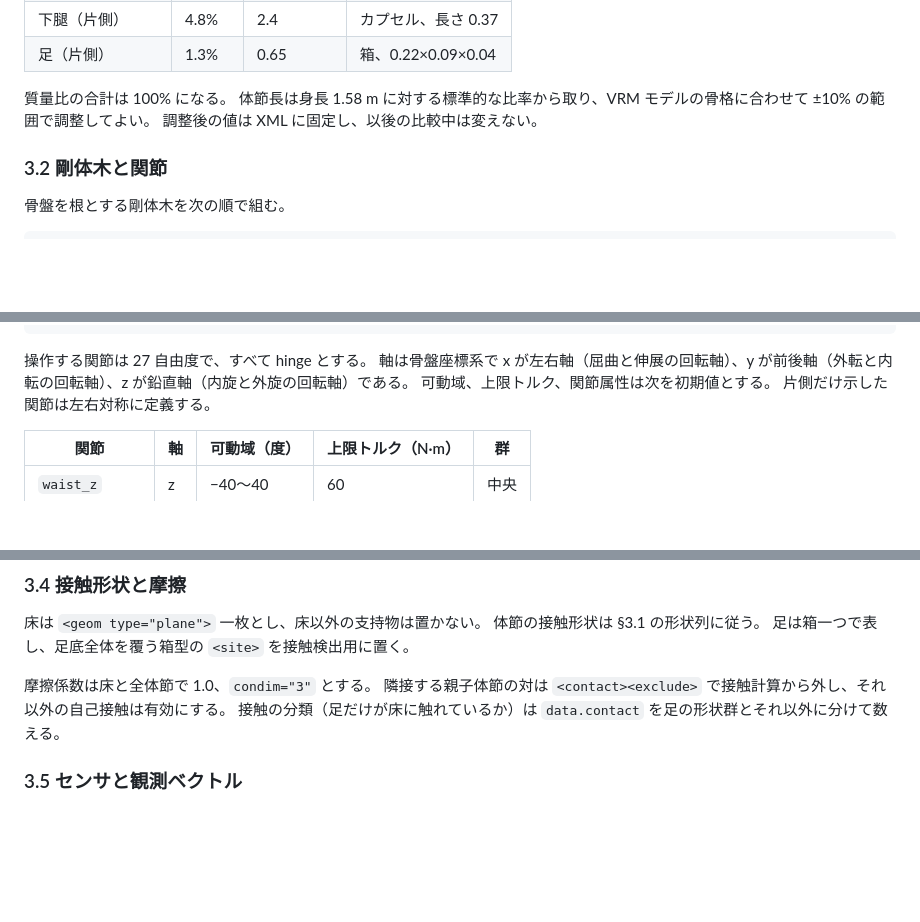
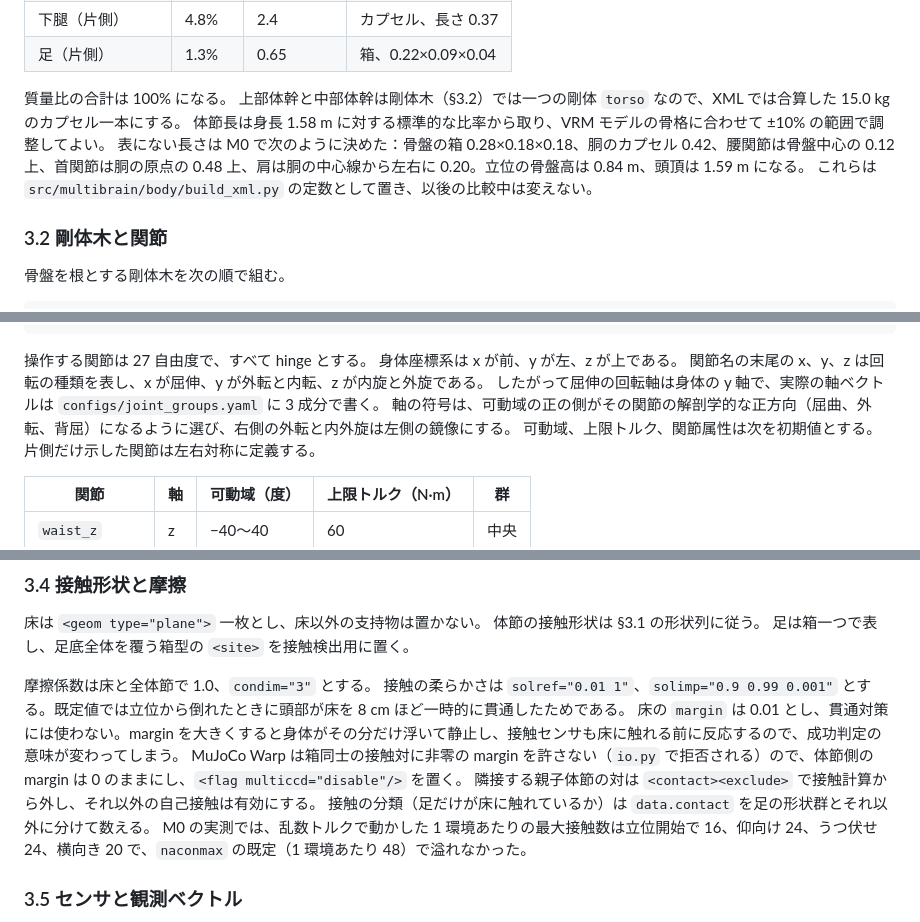
Before and after one commit to TF0119/multibrain-lab, a Markdown page: PLAN.md, 3 parts joined by grey strips. Drawn GitHub-style; blank space fills up the shorter version.

````diff
--- a/PLAN.md
+++ b/PLAN.md
@@ -97,8 +97,10 @@ MLP がこの予算で立てなければ、G1 の予算を一度だけ引き上
 | 足（片側） | 1.3% | 0.65 | 箱、0.22×0.09×0.04 |
 
 質量比の合計は 100% になる。
+上部体幹と中部体幹は剛体木（§3.2）では一つの剛体 `torso` なので、XML では合算した 15.0 kg のカプセル一本にする。
 体節長は身長 1.58 m に対する標準的な比率から取り、VRM モデルの骨格に合わせて ±10% の範囲で調整してよい。
-調整後の値は XML に固定し、以後の比較中は変えない。
+表にない長さは M0 で次のように決めた：骨盤の箱 0.28×0.18×0.18、胴のカプセル 0.42、腰関節は骨盤中心の 0.12 上、首関節は胴の原点の 0.48 上、肩は胴の中心線から左右に 0.20。立位の骨盤高は 0.84 m、頭頂は 1.59 m になる。
+これらは `src/multibrain/body/build_xml.py` の定数として置き、以後の比較中は変えない。
 
 ### 3.2 剛体木と関節
 
@@ -119,7 +121,10 @@ pelvis (free joint, 6 DoF)
 ```
 
 操作する関節は 27 自由度で、すべて hinge とする。
-軸は骨盤座標系で x が左右軸（屈曲と伸展の回転軸）、y が前後軸（外転と内転の回転軸）、z が鉛直軸（内旋と外旋の回転軸）である。
+身体座標系は x が前、y が左、z が上である。
+関節名の末尾の x、y、z は回転の種類を表し、x が屈伸、y が外転と内転、z が内旋と外旋である。
+したがって屈伸の回転軸は身体の y 軸で、実際の軸ベクトルは `configs/joint_groups.yaml` に 3 成分で書く。
+軸の符号は、可動域の正の側がその関節の解剖学的な正方向（屈曲、外転、背屈）になるように選び、右側の外転と内外旋は左側の鏡像にする。
 可動域、上限トルク、関節属性は次を初期値とする。
 片側だけ示した関節は左右対称に定義する。
 
@@ -163,8 +169,12 @@ M0 で `put_model` がこの身体定義を受理することを確かめる。
 足は箱一つで表し、足底全体を覆う箱型の `<site>` を接触検出用に置く。
 
 摩擦係数は床と全体節で 1.0、`condim="3"` とする。
+接触の柔らかさは `solref="0.01 1"`、`solimp="0.9 0.99 0.001"` とする。既定値では立位から倒れたときに頭部が床を 8 cm ほど一時的に貫通したためである。
+床の `margin` は 0.01 とし、貫通対策には使わない。margin を大きくすると身体がその分だけ浮いて静止し、接触センサも床に触れる前に反応するので、成功判定の意味が変わってしまう。
+MuJoCo Warp は箱同士の接触対に非零の margin を許さない（`io.py` で拒否される）ので、体節側の margin は 0 のままにし、`<flag multiccd="disable"/>` を置く。
 隣接する親子体節の対は `<contact><exclude>` で接触計算から外し、それ以外の自己接触は有効にする。
 接触の分類（足だけが床に触れているか）は `data.contact` を足の形状群とそれ以外に分けて数える。
+M0 の実測では、乱数トルクで動かした 1 環境あたりの最大接触数は立位開始で 16、仰向け 24、うつ伏せ 24、横向き 20 で、`naconmax` の既定（1 環境あたり 48）で溢れなかった。
 
 ### 3.5 センサと観測ベクトル
 
````
Also changed, not shown: other parts of PLAN.md (+18 -12 lines).
